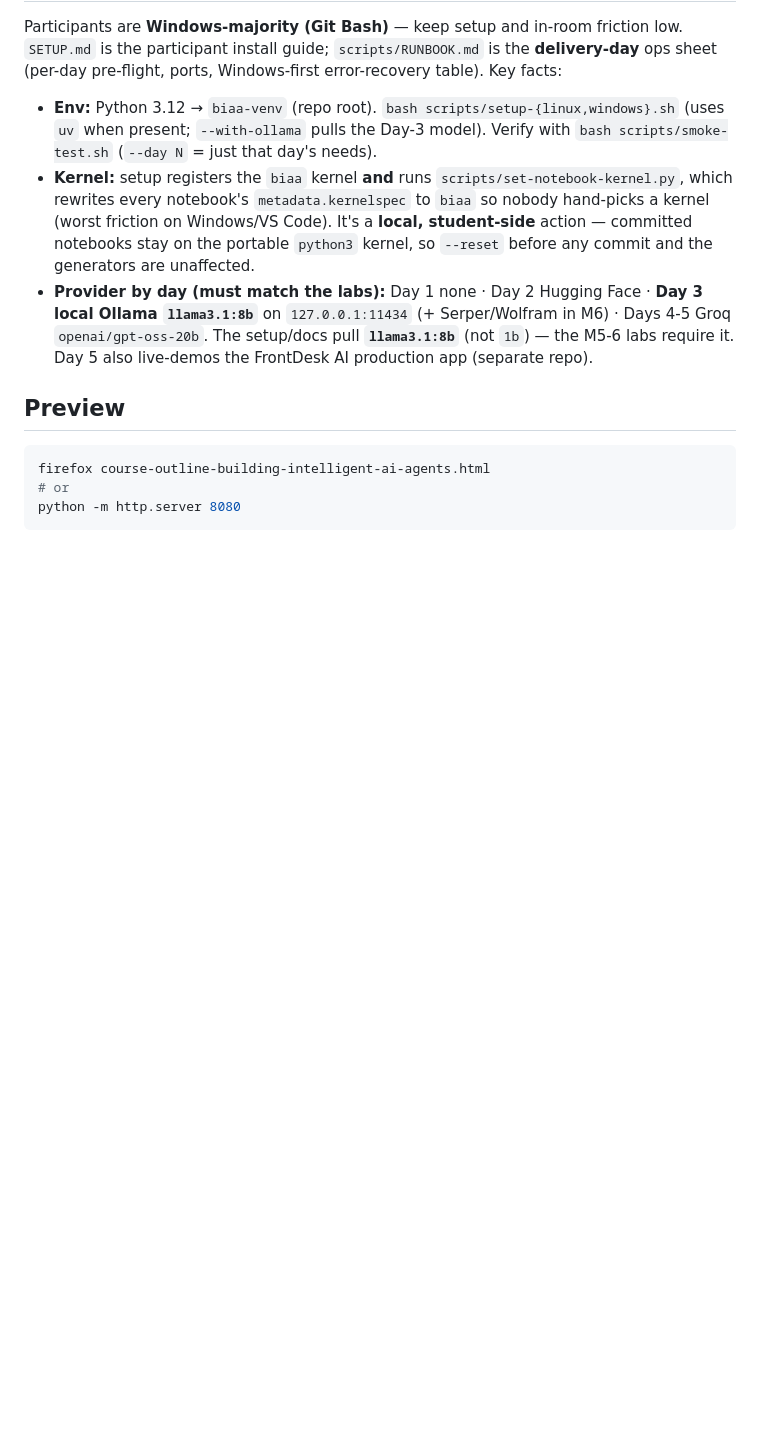
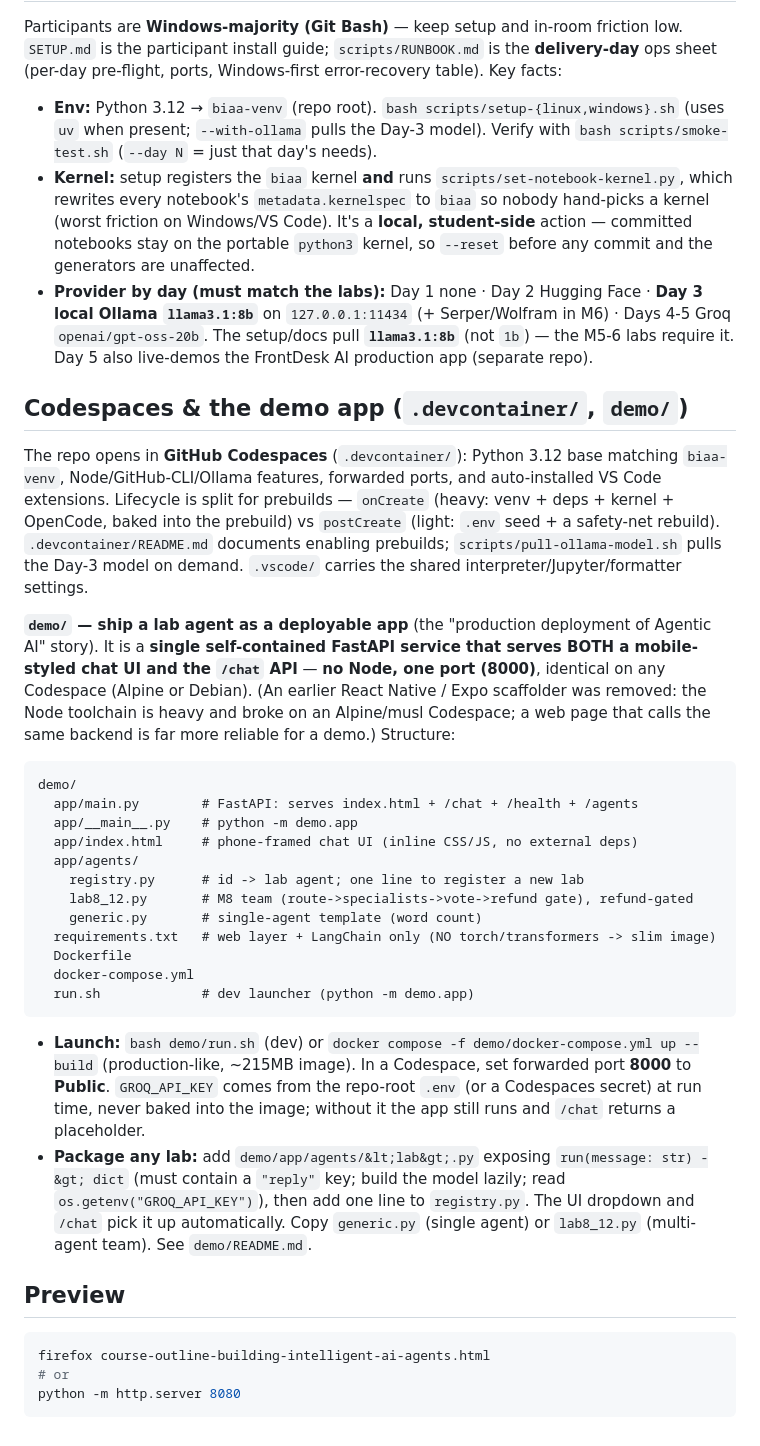
Before and after one commit to brainupgrade-in/biaa, a Markdown page: CLAUDE.md, the part around the change. Rendered like a GitHub page; blank space fills up the shorter version.

Commit message:
CLAUDE.md: document Codespaces devcontainer + demo app structure
Co-Authored-By: Claude Opus 4.8 (1M context) <noreply@anthropic.com>

````diff
--- a/CLAUDE.md
+++ b/CLAUDE.md
@@ -341,6 +341,50 @@ error-recovery table). Key facts:
   (not `1b`) &mdash; the M5-6 labs require it. Day 5 also live-demos the FrontDesk
   AI production app (separate repo).
 
+## Codespaces &amp; the demo app (`.devcontainer/`, `demo/`)
+
+The repo opens in **GitHub Codespaces** (`.devcontainer/`): Python 3.12 base
+matching `biaa-venv`, Node/GitHub-CLI/Ollama features, forwarded ports, and
+auto-installed VS Code extensions. Lifecycle is split for prebuilds &mdash;
+`onCreate` (heavy: venv + deps + kernel + OpenCode, baked into the prebuild) vs
+`postCreate` (light: `.env` seed + a safety-net rebuild). `.devcontainer/README.md`
+documents enabling prebuilds; `scripts/pull-ollama-model.sh` pulls the Day-3 model
+on demand. `.vscode/` carries the shared interpreter/Jupyter/formatter settings.
+
+**`demo/` &mdash; ship a lab agent as a deployable app** (the "production
+deployment of Agentic AI" story). It is a **single self-contained FastAPI service
+that serves BOTH a mobile-styled chat UI and the `/chat` API** &mdash; **no Node,
+one port (8000)**, identical on any Codespace (Alpine or Debian). (An earlier
+React Native / Expo scaffolder was removed: the Node toolchain is heavy and broke
+on an Alpine/musl Codespace; a web page that calls the same backend is far more
+reliable for a demo.) Structure:
+
+```
+demo/
+  app/main.py        # FastAPI: serves index.html + /chat + /health + /agents
+  app/__main__.py    # python -m demo.app
+  app/index.html     # phone-framed chat UI (inline CSS/JS, no external deps)
+  app/agents/
+    registry.py      # id -> lab agent; one line to register a new lab
+    lab8_12.py       # M8 team (route->specialists->vote->refund gate), refund-gated
+    generic.py       # single-agent template (word count)
+  requirements.txt   # web layer + LangChain only (NO torch/transformers -> slim image)
+  Dockerfile
+  docker-compose.yml
+  run.sh             # dev launcher (python -m demo.app)
+```
+
+- **Launch:** `bash demo/run.sh` (dev) or
+  `docker compose -f demo/docker-compose.yml up --build` (production-like, ~215MB
+  image). In a Codespace, set forwarded port **8000** to **Public**. `GROQ_API_KEY`
+  comes from the repo-root `.env` (or a Codespaces secret) at run time, never baked
+  into the image; without it the app still runs and `/chat` returns a placeholder.
+- **Package any lab:** add `demo/app/agents/&lt;lab&gt;.py` exposing
+  `run(message: str) -&gt; dict` (must contain a `"reply"` key; build the model
+  lazily; read `os.getenv("GROQ_API_KEY")`), then add one line to `registry.py`.
+  The UI dropdown and `/chat` pick it up automatically. Copy `generic.py` (single
+  agent) or `lab8_12.py` (multi-agent team). See `demo/README.md`.
+
 ## Preview
 
 ```bash
````
